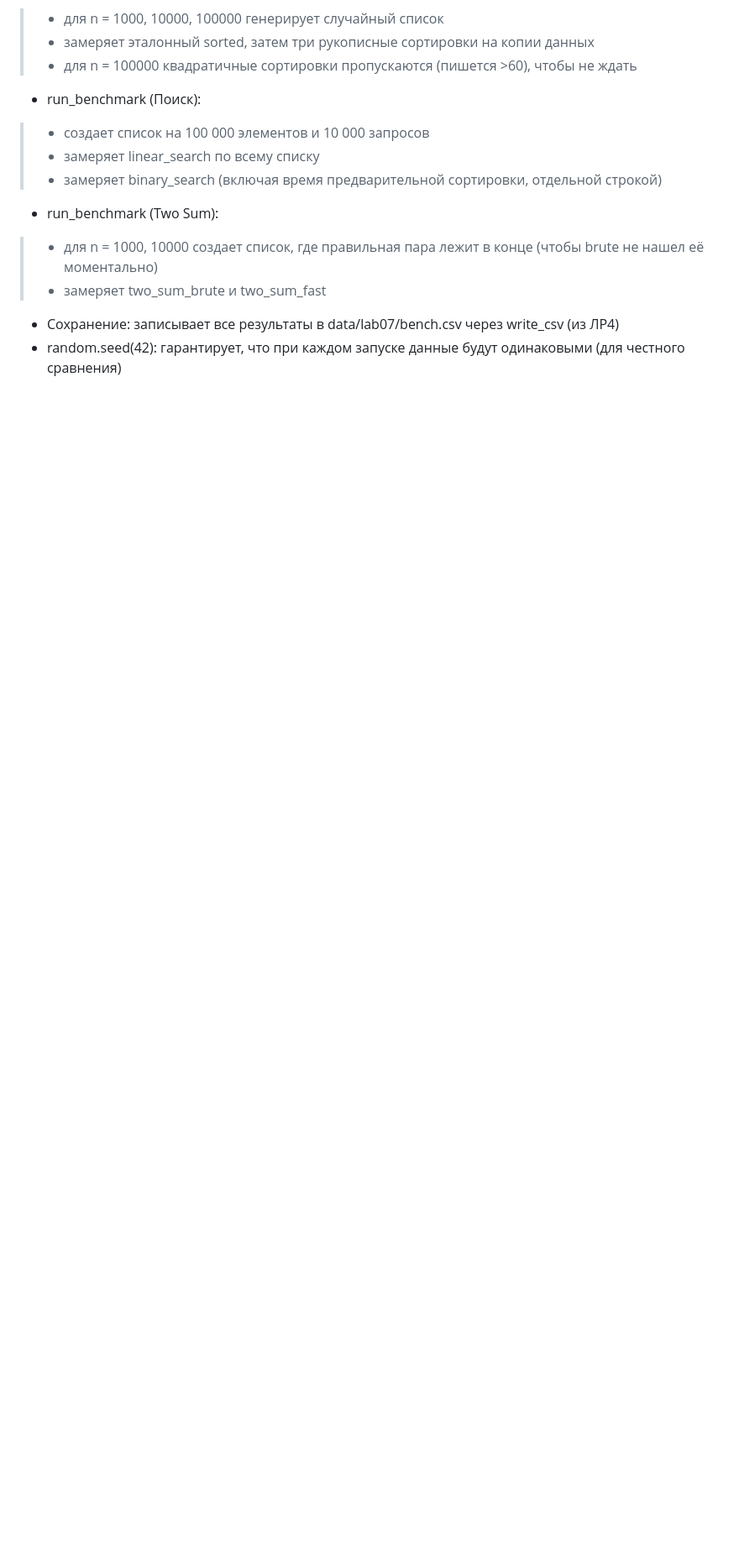
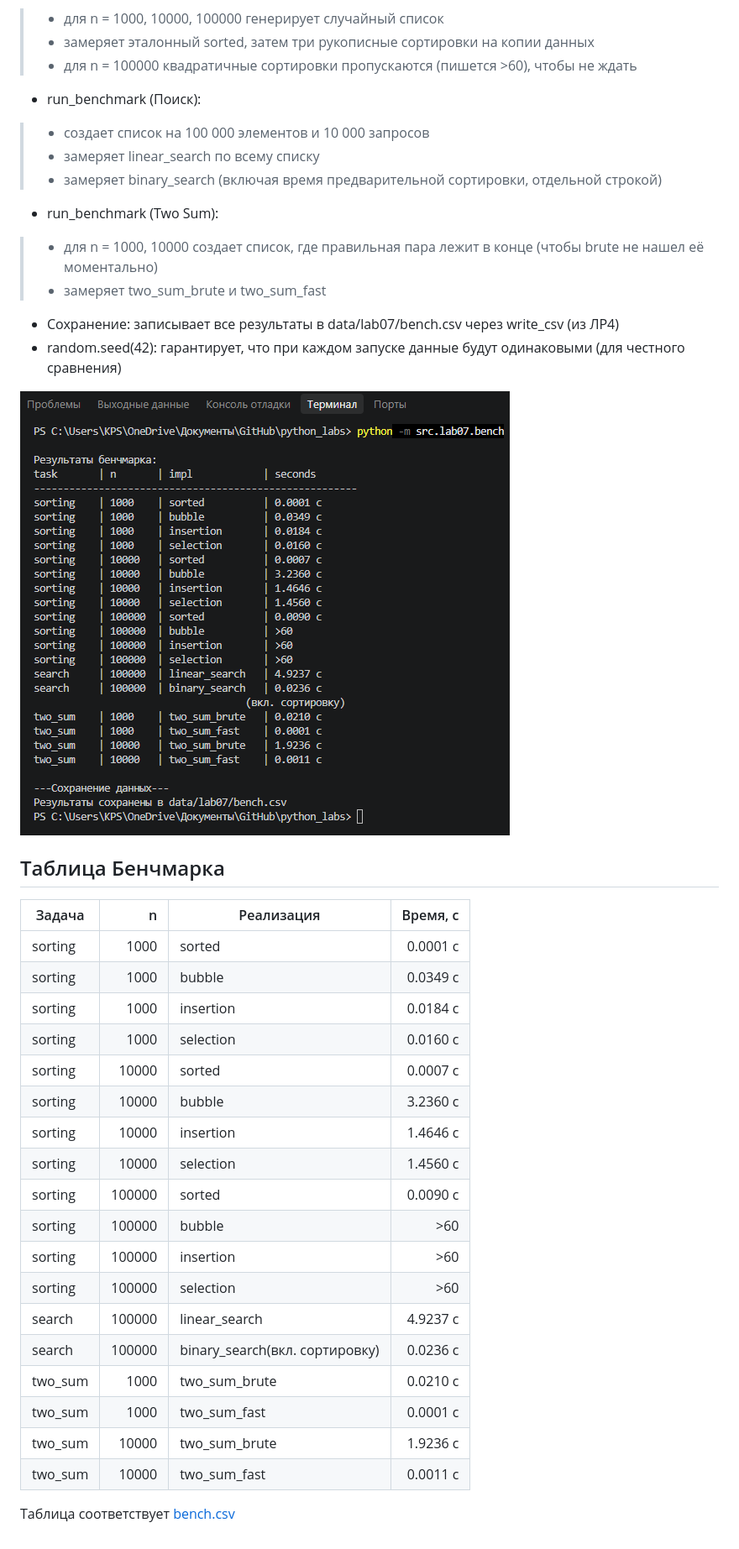
Before and after one commit to veronique-1/python_labs, a Markdown page: src/lab07/README.md, the part around the change. Shown at 84% size. Rendered like a GitHub page; pictures changed too: images/lab07/snimok2.png (added); blank space fills up the shorter version.

```diff
--- a/src/lab07/README.md
+++ b/src/lab07/README.md
@@ -403,3 +403,29 @@ if __name__ == "__main__":
 >- замеряет two_sum_brute и two_sum_fast
 - Сохранение: записывает все результаты в data/lab07/bench.csv через write_csv (из ЛР4)
 - random.seed(42): гарантирует, что при каждом запуске данные будут одинаковыми (для честного сравнения)
+
+![фото](../../images/lab07/snimok2.png)
+
+## Таблица Бенчмарка
+| Задача | n | Реализация | Время, с |
+|---|---:|---|---:|
+| sorting    | 1000    | sorted          | 0.0001 с
+| sorting    | 1000    | bubble          | 0.0349 с
+| sorting    | 1000    | insertion       | 0.0184 с
+| sorting    | 1000    | selection       | 0.0160 с
+| sorting    | 10000   | sorted          | 0.0007 с
+| sorting    | 10000   | bubble          | 3.2360 с
+| sorting    | 10000   | insertion       | 1.4646 с
+| sorting    | 10000   | selection       | 1.4560 с
+| sorting    | 100000  | sorted          | 0.0090 с
+| sorting    | 100000  | bubble          | >60
+| sorting    | 100000  | insertion       | >60
+| sorting    | 100000  | selection       | >60
+| search     | 100000  | linear_search   | 4.9237 с
+| search     | 100000  | binary_search(вкл. сортировку) | 0.0236 с
+| two_sum    | 1000    | two_sum_brute   | 0.0210 с
+| two_sum    | 1000    | two_sum_fast    | 0.0001 с
+| two_sum    | 10000   | two_sum_brute   | 1.9236 с
+| two_sum    | 10000   | two_sum_fast    | 0.0011 с
+
+Таблица соответствует [bench.csv](../../data/lab07/bench.csv)
```
Also changed, not shown: images/lab07/s1.png (deleted).
